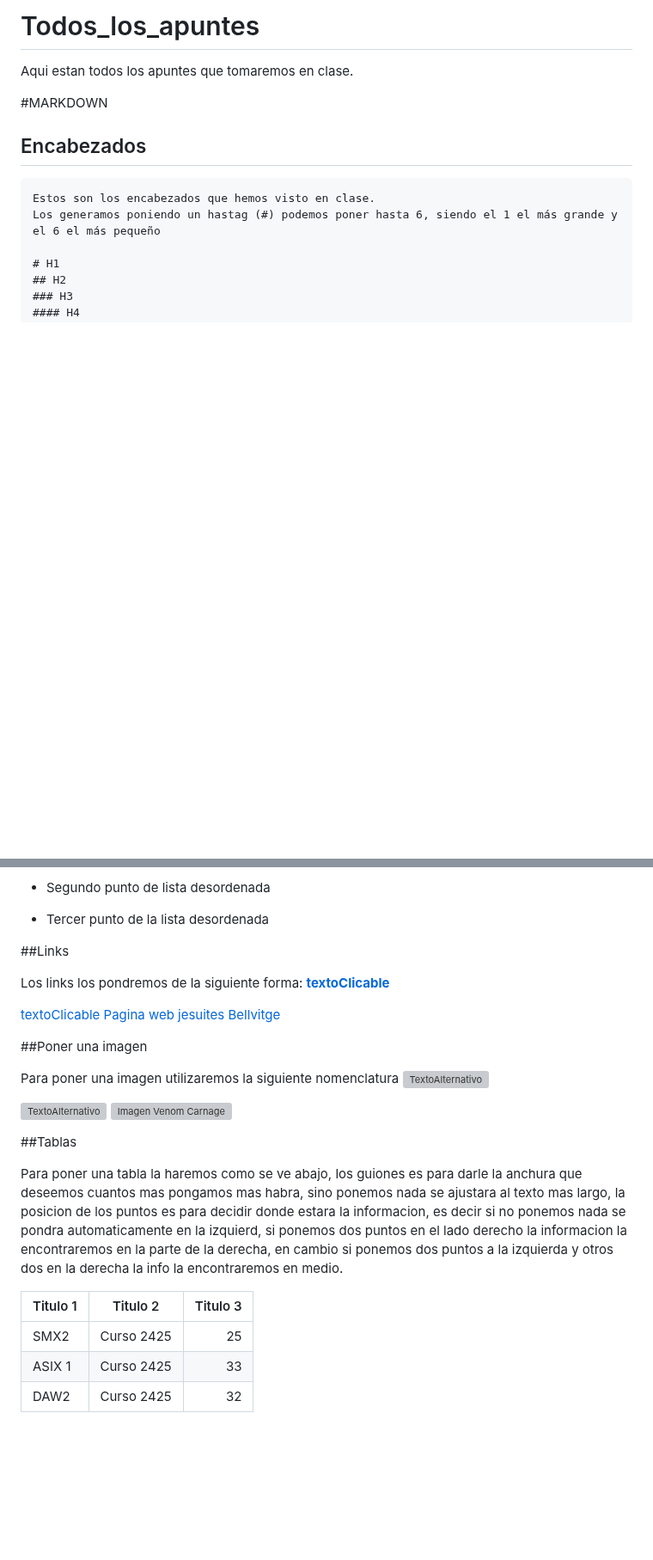
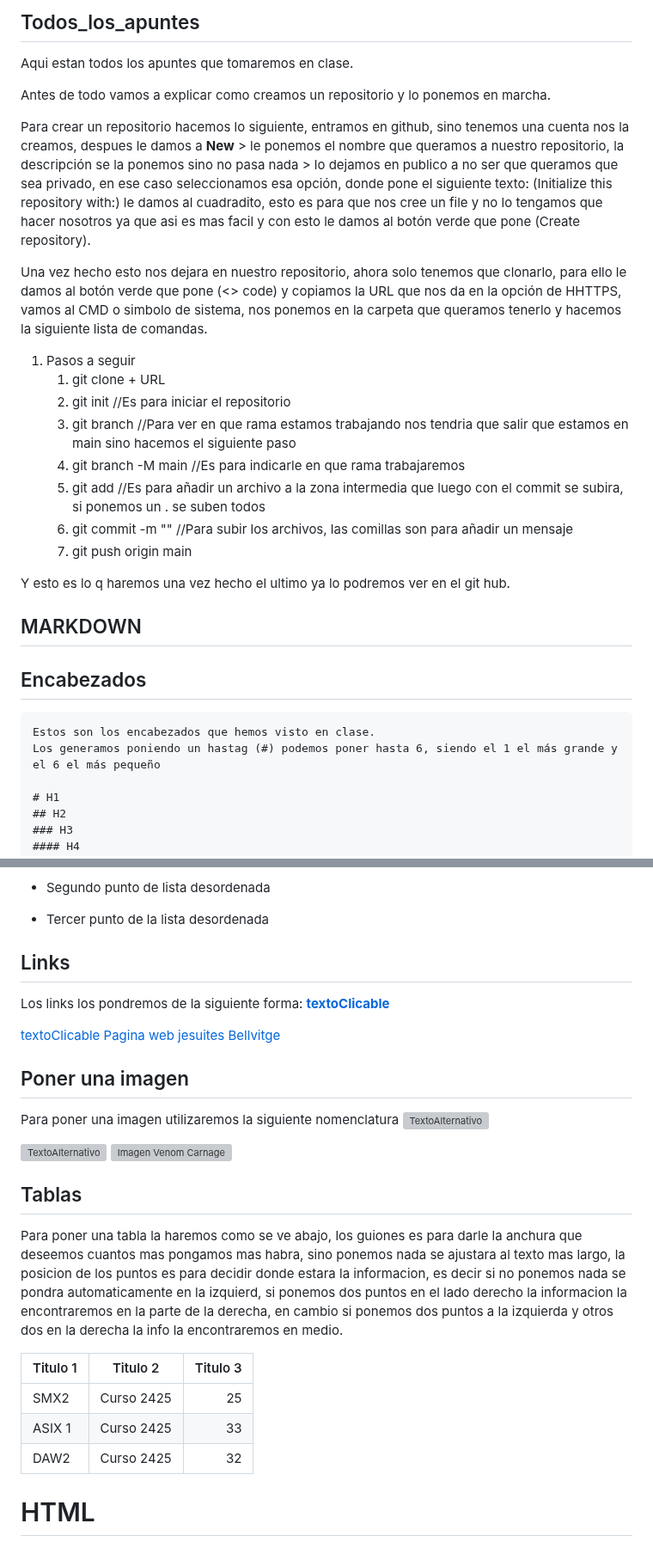
Before and after one commit to BlancoJoel/Todos_los_apuntes, a Markdown page: README.md, 2 parts joined by grey strips. Shown at 86% size. Rendered like a GitHub page; blank space fills up the shorter version; grey boxes are pictures that could not be loaded.

Commit message:
Update README.md
Explicacion crear repositorio + comandas a seguir para clonarlo, iniciarlo, ...

```diff
--- a/README.md
+++ b/README.md
@@ -1,8 +1,28 @@
-# Todos_los_apuntes
+## Todos_los_apuntes
 Aqui estan todos los apuntes que tomaremos en clase.
 
+Antes de todo vamos a explicar como creamos un repositorio y lo ponemos en marcha.
 
-#MARKDOWN
+Para crear un repositorio hacemos lo siguiente, entramos en github, sino tenemos una cuenta nos la creamos, despues le damos a __New__ > le ponemos el nombre que queramos a nuestro repositorio, la descripción se la ponemos sino no pasa nada > lo dejamos en publico a no ser que queramos que sea privado, en ese caso seleccionamos esa opción, donde pone el siguiente texto: (Initialize this repository with:) le damos al cuadradito, esto es para que nos cree un file y no lo tengamos que hacer nosotros ya que asi es mas facil y con esto le damos al botón verde que pone (Create repository).
+
+Una vez hecho esto nos dejara en nuestro repositorio, ahora solo tenemos que clonarlo, para ello le damos al botón verde que pone (<> code) y copiamos la URL que nos da en la opción de HHTTPS, vamos al CMD o simbolo de sistema, nos ponemos en la carpeta que queramos tenerlo y hacemos la siguiente lista de comandas.
+
+
+1. Pasos a seguir
+    1. git clone + URL
+    2. git init //Es para iniciar el repositorio
+    3. git branch //Para ver en que rama estamos trabajando nos tendria que salir que estamos en main sino hacemos el siguiente paso
+    4. git branch -M main //Es para indicarle en que rama trabajaremos
+    5. git add //Es para añadir un archivo a la zona intermedia que luego con el commit se subira, si ponemos un . se suben todos
+    6. git commit -m "" //Para subir los archivos, las comillas son para añadir un mensaje
+    7. git push origin main
+
+Y esto es lo q haremos una vez hecho el ultimo ya lo podremos ver en el git hub.
+
+
+
+
+## MARKDOWN
 
 
 ## Encabezados
@@ -98,7 +120,9 @@ Para hacer una lista, simplemente pondremos un punto y un espacio, seguido del t
 + Tercer punto de la lista desordenada
 
 
-##Links
+
+
+## Links
 
 Los links los pondremos de la siguiente forma: **[textoClicable](URL "Titulo opcional")**
 
@@ -109,7 +133,7 @@ Los links los pondremos de la siguiente forma: **[textoClicable](URL "Titulo opc
 
 
 
-##Poner una imagen
+## Poner una imagen
 
 Para poner una imagen utilizaremos la siguiente nomenclatura ![TextoAlternativo](UbicacionDeLaImagen "Titulo opcional")
 
@@ -118,7 +142,7 @@ Para poner una imagen utilizaremos la siguiente nomenclatura ![TextoAlternativo]
 
 
 
-##Tablas
+## Tablas
 
 Para poner una tabla la haremos como se ve abajo, los guiones es para darle la anchura que deseemos cuantos mas pongamos mas habra, sino ponemos nada se ajustara al texto mas largo, la posicion de los puntos es para decidir donde estara la informacion, es decir si no ponemos nada se pondra automaticamente en la izquierd, si ponemos dos puntos en el lado derecho la informacion la encontraremos en la parte de la derecha, en cambio si ponemos dos puntos a la izquierda y otros dos en la derecha la info la encontraremos en medio.
 
@@ -127,3 +151,6 @@ Para poner una tabla la haremos como se ve abajo, los guiones es para darle la a
 |SMX2 |Curso 2425|25|
 |ASIX 1|Curso 2425|33|
 |DAW2|Curso 2425|32|
+
+
+# HTML
```
Also changed, not shown: other parts of README.md (+2 -0 lines).
